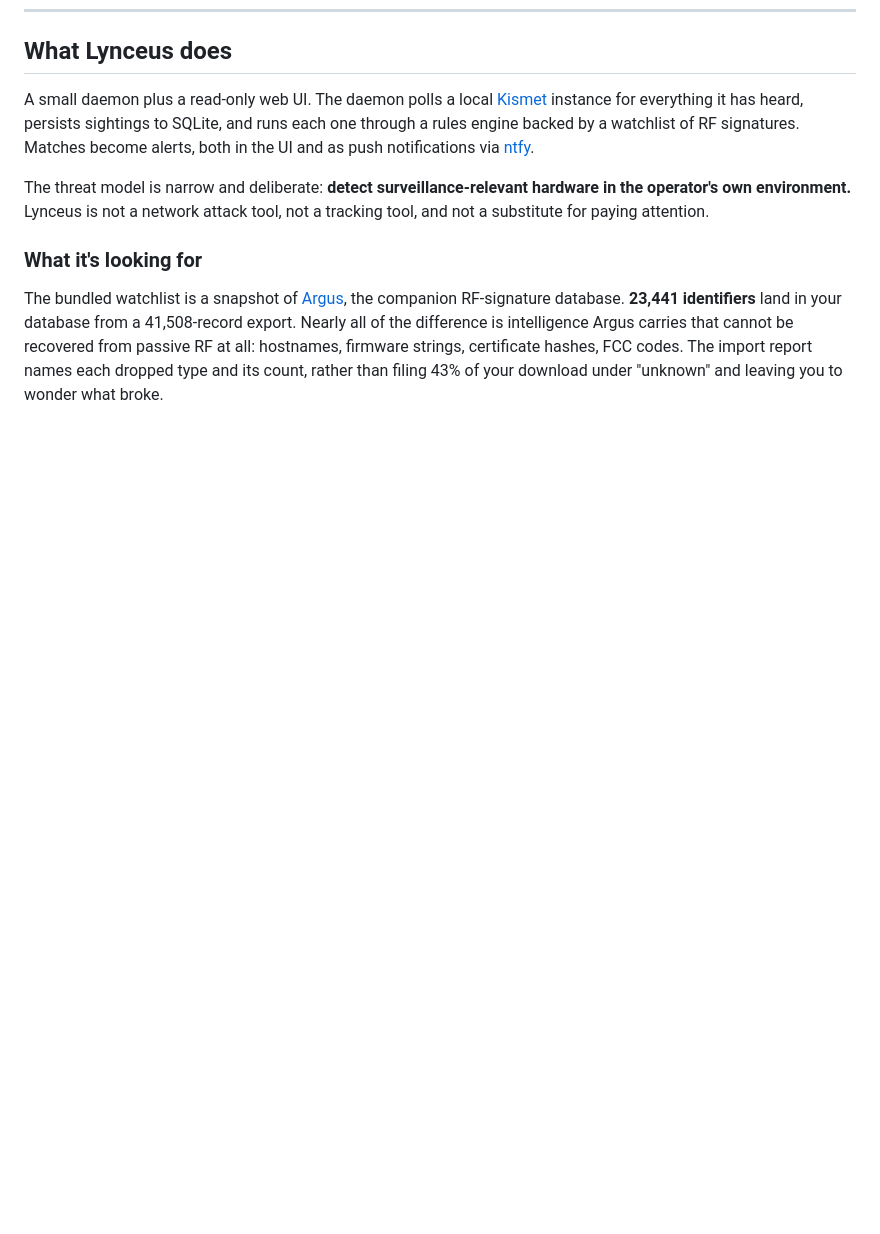
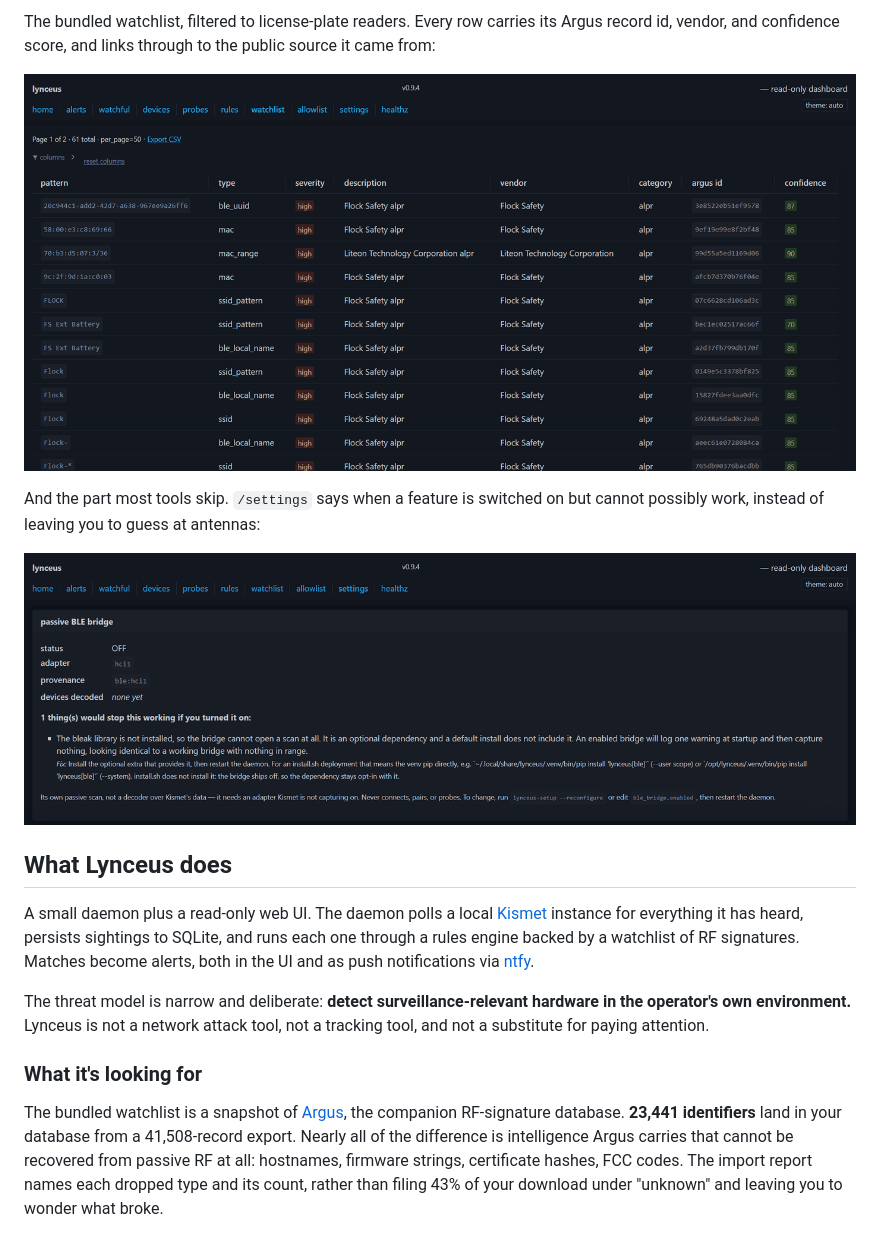
Before and after one commit to kevwillow/lynceus-warden, a Markdown page: README.md, the part around one of its changes. Rendered like a GitHub page; pictures changed too: docs/images/settings-ble-bridge.png (added), docs/images/watchlist-argus.png (added); blank space fills up the shorter version.

```diff
--- a/README.md
+++ b/README.md
@@ -27,3 +67,18 @@ it tells you the truth about what it heard.
+The bundled watchlist, filtered to license-plate readers. Every row carries
+its Argus record id, vendor, and confidence score, and links through to the
+public source it came from:
+
+![The watchlist filtered to the alpr category, showing Flock Safety
+signatures across BLE UUID, MAC, MAC range, SSID pattern, and BLE local name
+types, each with an argus id and a confidence score](docs/images/watchlist-argus.png)
+
+And the part most tools skip. `/settings` says when a feature is switched on
+but cannot possibly work, instead of leaving you to guess at antennas:
+
+![The passive BLE bridge card on the settings page, reporting that the bleak
+library is not installed, that an enabled bridge would log one warning and
+then capture nothing, and giving the exact pip command to fix
+it](docs/images/settings-ble-bridge.png)
 
 ## What Lynceus does
 
```
Also changed, not shown: other parts of README.md (+40 -0 lines), docs/images/alerts-triage.png (added), docs/images/dashboard.png (added).
